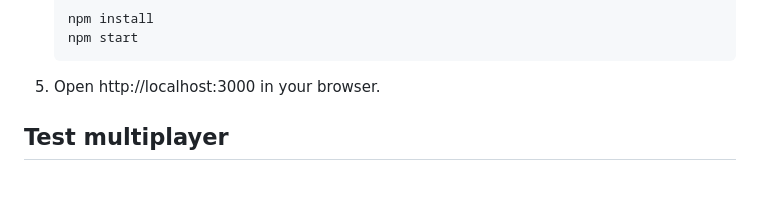
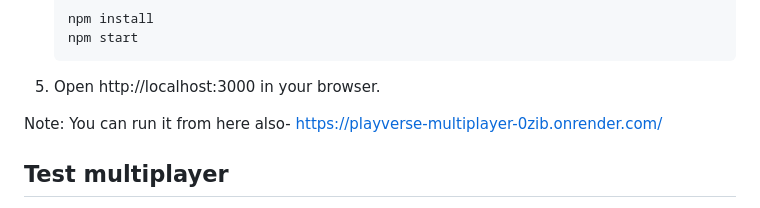
Before and after one commit to GHBAbhishek/PlayVerse-MultiPlayer, a Markdown page: README.md, the part around the change. GitHub-like rendering; blank space fills up the shorter version.

Commit message:
Update README with URL for running the app
Added a note about running the application from a specific URL.

````diff
--- a/README.md
+++ b/README.md
@@ -22,6 +22,7 @@ A dark, neon-styled gaming hub starter built with Node.js, Express, Socket.IO, H
    ```
 5. Open http://localhost:3000 in your browser.
 
+Note: You can run it from here also- https://playverse-multiplayer-0zib.onrender.com/
 ## Test multiplayer
 1. Keep the server terminal open.
 2. Open http://localhost:3000 in two or more browser windows/devices on the same network.
````
